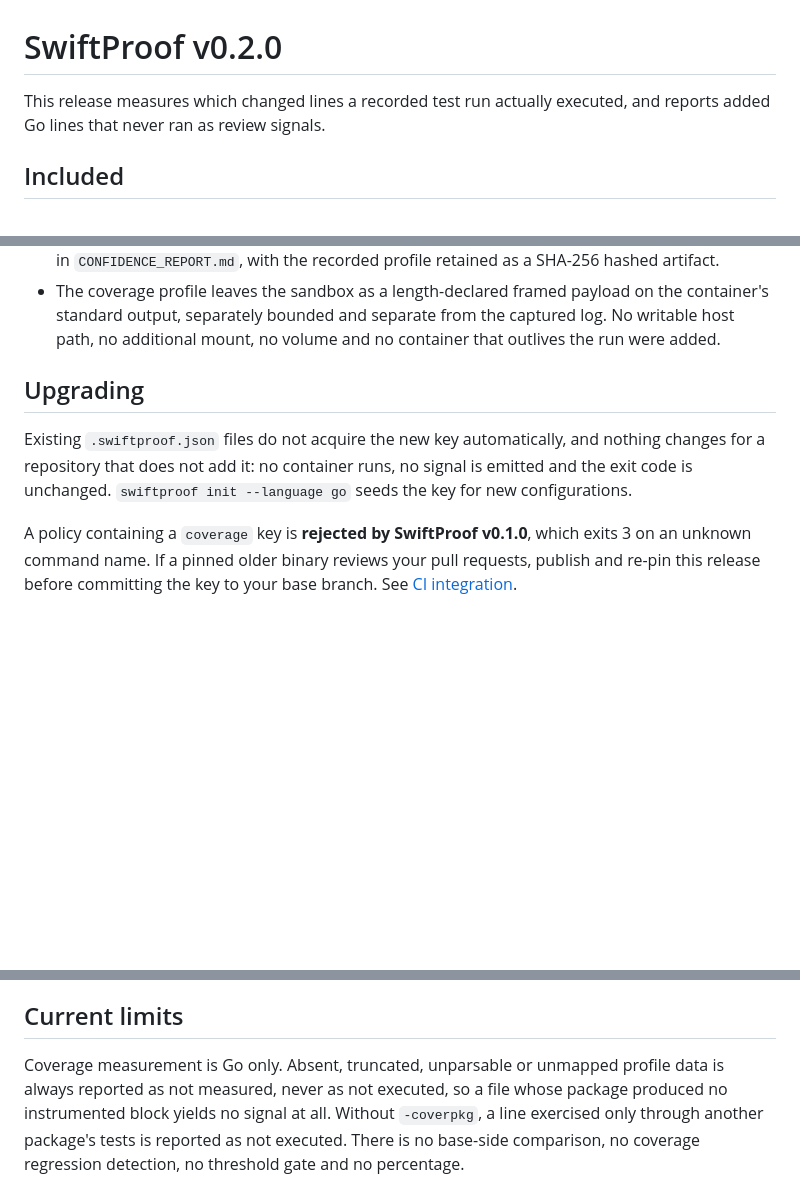
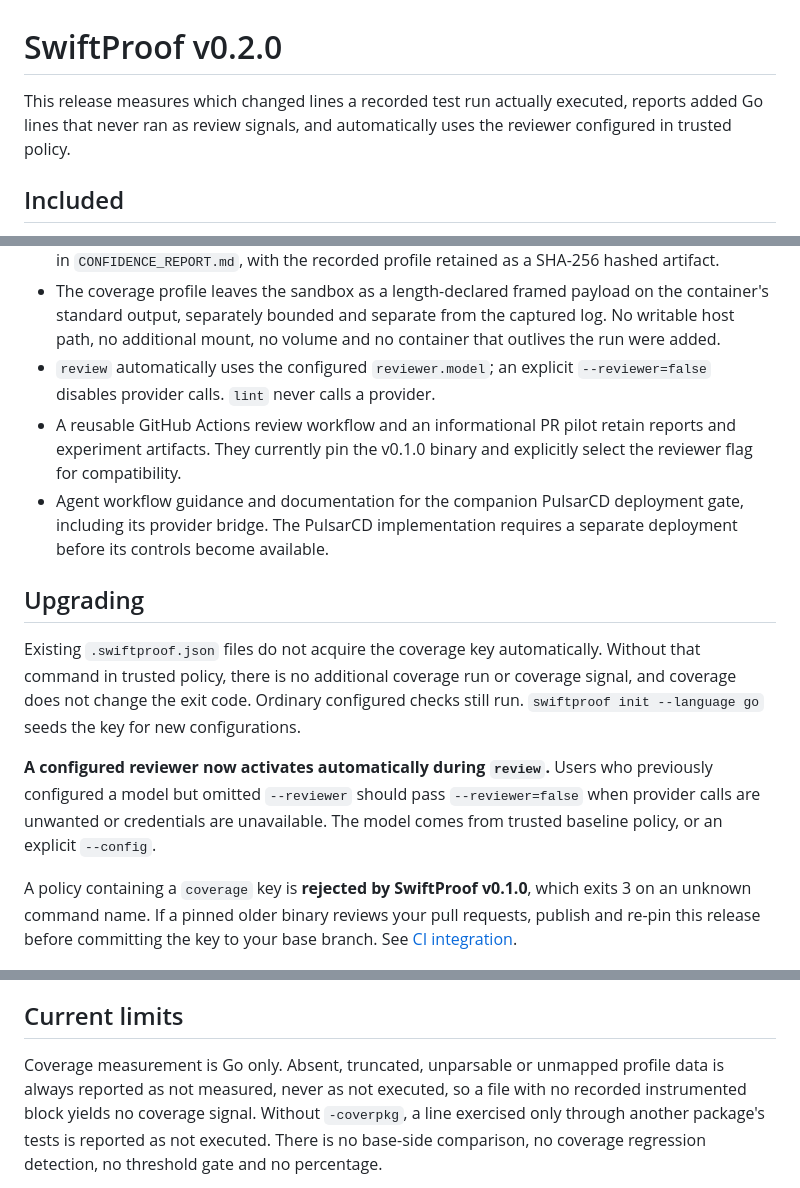
Before and after one commit to gvinsot/SwiftProof, a Markdown page: docs/releases/v0.2.0.md, 3 parts joined by grey strips. GitHub-like rendering; blank space fills up the shorter version.

Commit message:
Prepare v0.2.0 release notes
This release introduces automatic reviewer activation during review and updates coverage handling in trusted policy. It also clarifies existing functionality and limitations regarding coverage measurement.

```diff
--- a/docs/releases/v0.2.0.md
+++ b/docs/releases/v0.2.0.md
@@ -1,7 +1,8 @@
 # SwiftProof v0.2.0
 
 This release measures which changed lines a recorded test run actually executed,
-and reports added Go lines that never ran as review signals.
+reports added Go lines that never ran as review signals, and automatically uses
+the reviewer configured in trusted policy.
 
 ## Included
 
@@ -20,13 +21,27 @@ and reports added Go lines that never ran as review signals.
   the container's standard output, separately bounded and separate from the
   captured log. No writable host path, no additional mount, no volume and no
   container that outlives the run were added.
+- `review` automatically uses the configured `reviewer.model`; an explicit
+  `--reviewer=false` disables provider calls. `lint` never calls a provider.
+- A reusable GitHub Actions review workflow and an informational PR pilot retain
+  reports and experiment artifacts. They currently pin the v0.1.0 binary and
+  explicitly select the reviewer flag for compatibility.
+- Agent workflow guidance and documentation for the companion PulsarCD
+  deployment gate, including its provider bridge. The PulsarCD implementation
+  requires a separate deployment before its controls become available.
 
 ## Upgrading
 
-Existing `.swiftproof.json` files do not acquire the new key automatically, and
-nothing changes for a repository that does not add it: no container runs, no
-signal is emitted and the exit code is unchanged. `swiftproof init --language go`
-seeds the key for new configurations.
+Existing `.swiftproof.json` files do not acquire the coverage key automatically.
+Without that command in trusted policy, there is no additional coverage run or
+coverage signal, and coverage does not change the exit code. Ordinary configured
+checks still run. `swiftproof init --language go` seeds the key for new
+configurations.
+
+**A configured reviewer now activates automatically during `review`.** Users
+who previously configured a model but omitted `--reviewer` should pass
+`--reviewer=false` when provider calls are unwanted or credentials are unavailable.
+The model comes from trusted baseline policy, or an explicit `--config`.
 
 A policy containing a `coverage` key is **rejected by SwiftProof v0.1.0**, which
 exits 3 on an unknown command name. If a pinned older binary reviews your pull
@@ -46,8 +61,8 @@ not required to run the downloaded CLI.
 ## Current limits
 
 Coverage measurement is Go only. Absent, truncated, unparsable or unmapped profile
-data is always reported as not measured, never as not executed, so a file whose
-package produced no instrumented block yields no signal at all. Without
+data is always reported as not measured, never as not executed, so a file with
+no recorded instrumented block yields no coverage signal. Without
 `-coverpkg`, a line exercised only through another package's tests is reported as
 not executed. There is no base-side comparison, no coverage regression detection,
 no threshold gate and no percentage.
```
